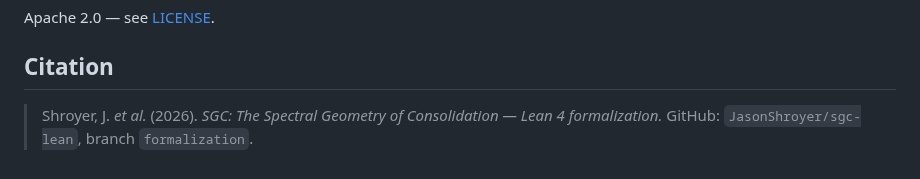
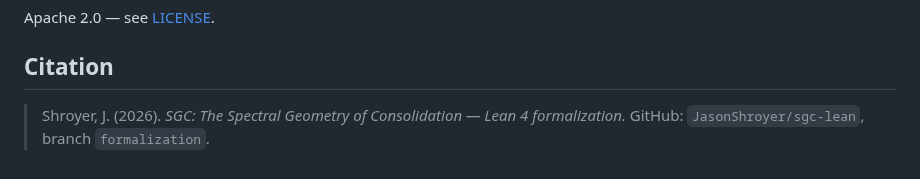
Before and after one commit to JasonShroyer/sgc-lean, a Markdown page: README.md, the part around the change. Drawn GitHub-style.

Commit message:
README: citation corrected to sole author

```diff
--- a/README.md
+++ b/README.md
@@ -82,6 +82,6 @@ Apache 2.0 — see [LICENSE](LICENSE).
 
 ## Citation
 
-> Shroyer, J. *et al.* (2026). *SGC: The Spectral Geometry of Consolidation —
+> Shroyer, J. (2026). *SGC: The Spectral Geometry of Consolidation —
 > Lean 4 formalization.* GitHub: `JasonShroyer/sgc-lean`, branch
 > `formalization`.
```
